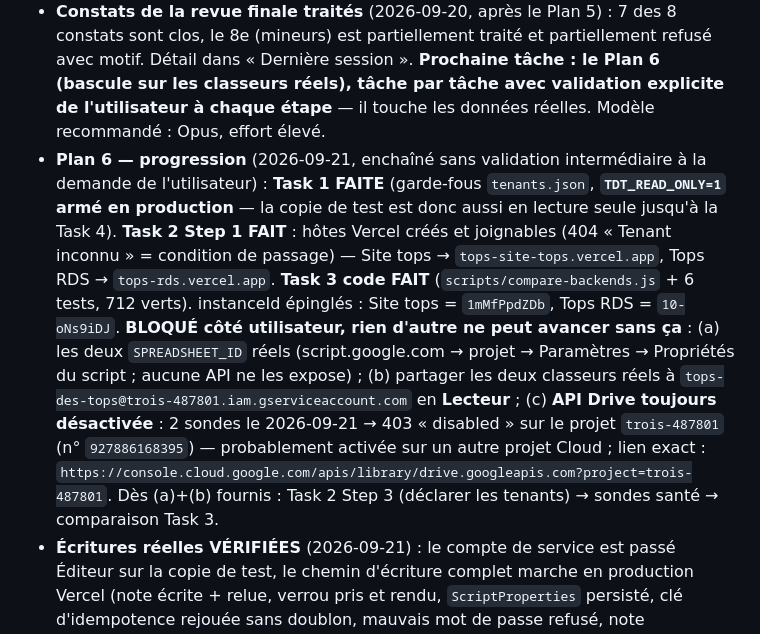
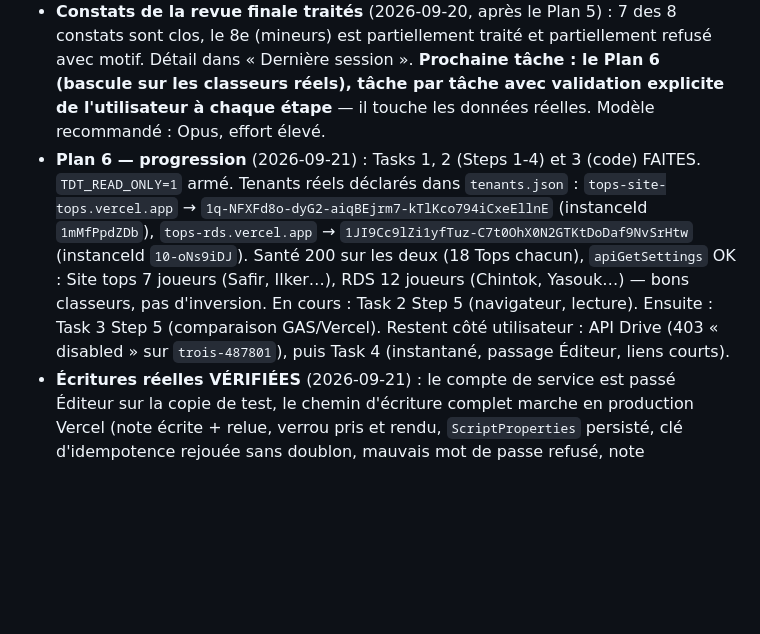
Before and after one commit to Arcxy2nd/top-des-tops, a Markdown page: NEXT_SESSION.md, the part around the change. Drawn GitHub-style; blank space fills up the shorter version.

Commit message:
docs(next-session): real tenants declared, read-only health green
Co-Authored-By: Claude Opus 5 <noreply@anthropic.com>

```diff
--- a/NEXT_SESSION.md
+++ b/NEXT_SESSION.md
@@ -7,7 +7,7 @@
 - **Migration Vercel — Plan 4/6 livré** (2026-09-20) : `Index.html` est servi par Vercel (`api/app.js`), `callServer()` passe par un transport à double voie (`google.script.run` sinon `POST /api/rpc`, donc l'app tourne encore sous Apps Script), et le runtime charge les onglets à la demande au lieu de tout télécharger à chaque appel. 657 tests verts, déployé et vérifié dans un navigateur sur la copie de test (podium, avatars, tchat, 6 appels RPC en 200, zéro erreur console). **Plans 5 et 6 rédigés** (`docs/superpowers/plans/2026-09-20-vercel-integrations.md` et `-cutover.md`, gitignorés) : le Plan 5 (cron AutoPoints, pont Discord direct, instantanés Drive) est prêt à exécuter ; **le Plan 6 (bascule sur les classeurs réels) ne doit PAS être exécuté sans validation explicite, tâche par tâche** — il touche les données réelles.
 - **Migration Vercel — Plan 5/6 livré** (2026-09-20) : les trois services Google restants sont portés. Points automatiques : le déclencheur est devenu un drapeau dans l'onglet `ScriptProperties`, exécuté par une tâche planifiée Vercel (`api/cron/auto-points`) — **quotidienne à 02:00 UTC et non horaire, le plan Vercel Hobby ne permet pas mieux**. Pont Discord : `GET /api/discord` répond directement, le Worker Cloudflare n'est plus dans le chemin. Instantanés : `DriveApp` câblé sur Drive v3 avec le compte de service. 691 tests verts, déployé et vérifié en réel sur la copie de test.
 - **Constats de la revue finale traités** (2026-09-20, après le Plan 5) : 7 des 8 constats sont clos, le 8e (mineurs) est partiellement traité et partiellement refusé avec motif. Détail dans « Dernière session ». **Prochaine tâche : le Plan 6 (bascule sur les classeurs réels), tâche par tâche avec validation explicite de l'utilisateur à chaque étape** — il touche les données réelles. Modèle recommandé : Opus, effort élevé.
-- **Plan 6 — progression** (2026-09-21, enchaîné sans validation intermédiaire à la demande de l'utilisateur) : **Task 1 FAITE** (garde-fous `tenants.json`, **`TDT_READ_ONLY=1` armé en production** — la copie de test est donc aussi en lecture seule jusqu'à la Task 4). **Task 2 Step 1 FAIT** : hôtes Vercel créés et joignables (404 « Tenant inconnu » = condition de passage) — Site tops → `tops-site-tops.vercel.app`, Tops RDS → `tops-rds.vercel.app`. **Task 3 code FAIT** (`scripts/compare-backends.js` + 6 tests, 712 verts). instanceId épinglés : Site tops = `1mMfPpdZDb`, Tops RDS = `10-oNs9iDJ`. **BLOQUÉ côté utilisateur, rien d'autre ne peut avancer sans ça** : (a) les deux `SPREADSHEET_ID` réels (script.google.com → projet → Paramètres → Propriétés du script ; aucune API ne les expose) ; (b) partager les deux classeurs réels à `tops-des-tops@trois-487801.iam.gserviceaccount.com` en **Lecteur** ; (c) **API Drive toujours désactivée** : 2 sondes le 2026-09-21 → 403 « disabled » sur le projet `trois-487801` (n° `927886168395`) — probablement activée sur un autre projet Cloud ; lien exact : `https://console.cloud.google.com/apis/library/drive.googleapis.com?project=trois-487801`. Dès (a)+(b) fournis : Task 2 Step 3 (déclarer les tenants) → sondes santé → comparaison Task 3.
+- **Plan 6 — progression** (2026-09-21) : Tasks 1, 2 (Steps 1-4) et 3 (code) FAITES. `TDT_READ_ONLY=1` armé. Tenants réels déclarés dans `tenants.json` : `tops-site-tops.vercel.app` → `1q-NFXFd8o-dyG2-aiqBEjrm7-kTlKco794iCxeEllnE` (instanceId `1mMfPpdZDb`), `tops-rds.vercel.app` → `1JI9Cc9lZi1yfTuz-C7t0OhX0N2GTKtDoDaf9NvSrHtw` (instanceId `10-oNs9iDJ`). Santé 200 sur les deux (18 Tops chacun), `apiGetSettings` OK : Site tops 7 joueurs (Safir, Ilker…), RDS 12 joueurs (Chintok, Yasouk…) — bons classeurs, pas d'inversion. En cours : Task 2 Step 5 (navigateur, lecture). Ensuite : Task 3 Step 5 (comparaison GAS/Vercel). Restent côté utilisateur : API Drive (403 « disabled » sur `trois-487801`), puis Task 4 (instantané, passage Éditeur, liens courts).
 - **Écritures réelles VÉRIFIÉES** (2026-09-21) : le compte de service est passé Éditeur sur la copie de test, le chemin d'écriture complet marche en production Vercel (note écrite + relue, verrou pris et rendu, `ScriptProperties` persisté, clé d'idempotence rejouée sans doublon, mauvais mot de passe refusé, note supprimée). La dernière réserve du Plan 3 est levée.
 - **v3.34.0 livrée — le tchat est retiré** (2026-09-21, branche `feature/vercel-migration-foundation`) : widget, service serveur, endpoints, compteurs de version, section du Guide et styles associés ont disparu. L'onglet `Chat` des classeurs est **conservé intact** (règle du vault : rien n'est supprimé dans les données sans confirmation). Les mentions `@Joueur`/`#Top` et le markdown restent, ils servent aux descriptions et aux notes. 703 tests verts, déployé et vérifié dans un navigateur (desktop et mobile) sur la copie de test : zéro erreur de console, plus aucun sondage périodique.
 - Porte de décision cache (Plan A, v3.30.22) : toujours en attente du retour utilisateur sur la tuile « Cache navigateur ».
```
